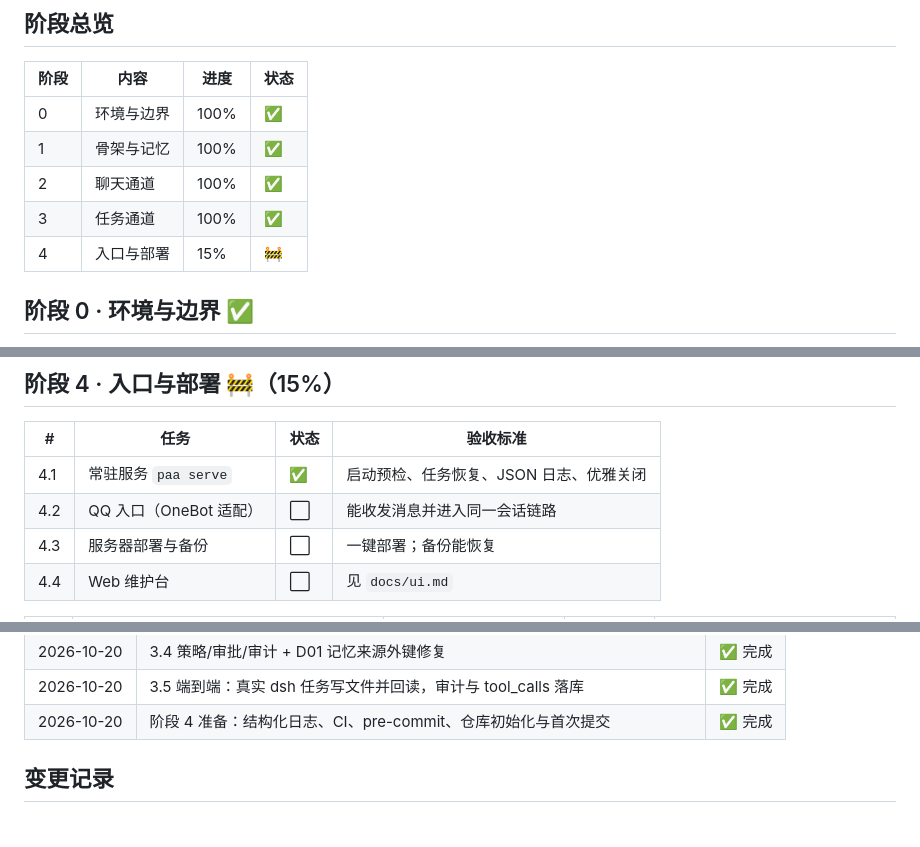
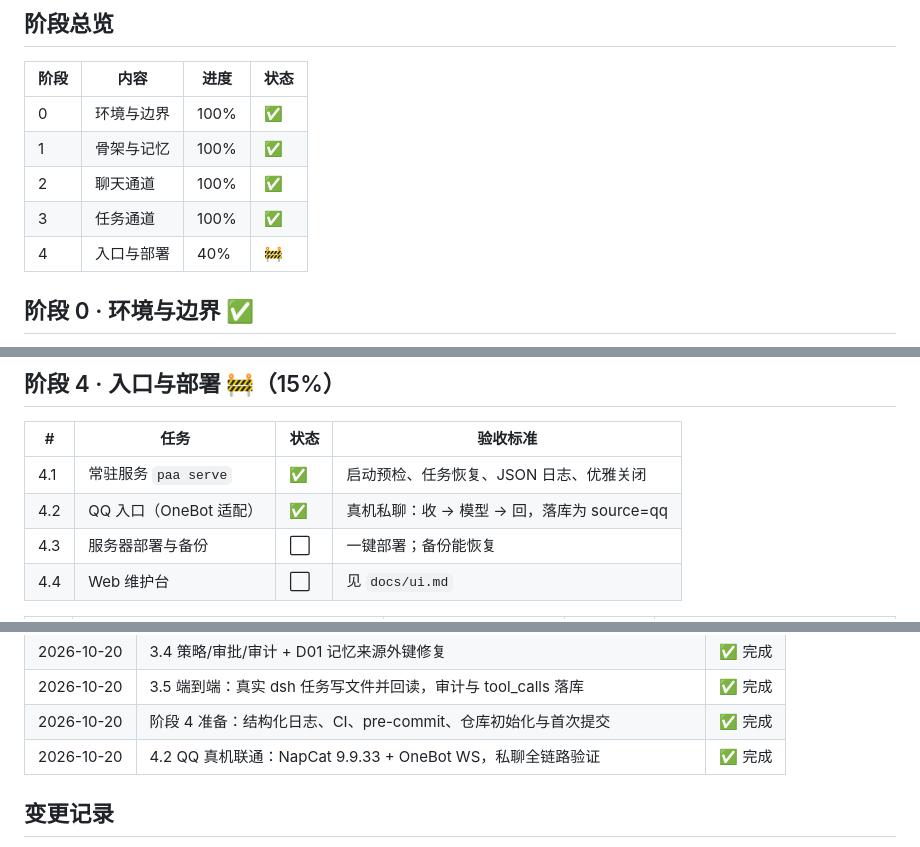
Before and after one commit to zhouPi-314/personal-ai-agent, a Markdown page: STATUS.md, 3 parts joined by grey strips. Rendered like a GitHub page.

```diff
--- a/STATUS.md
+++ b/STATUS.md
@@ -13,7 +13,7 @@
 | 1 | 骨架与记忆 | 100% | ✅ |
 | 2 | 聊天通道 | 100% | ✅ |
 | 3 | 任务通道 | 100% | ✅ |
-| 4 | 入口与部署 | 15% | 🚧 |
+| 4 | 入口与部署 | 40% | 🚧 |
 
 ## 阶段 0 · 环境与边界 ✅
 
@@ -74,7 +74,7 @@
 | # | 任务 | 状态 | 验收标准 |
 |---|---|---|---|
 | 4.1 | 常驻服务 `paa serve` | ✅ | 启动预检、任务恢复、JSON 日志、优雅关闭 |
-| 4.2 | QQ 入口（OneBot 适配） | ⬜ | 能收发消息并进入同一会话链路 |
+| 4.2 | QQ 入口（OneBot 适配） | ✅ | 真机私聊：收 → 模型 → 回，落库为 source=qq |
 | 4.3 | 服务器部署与备份 | ⬜ | 一键部署；备份能恢复 |
 | 4.4 | Web 维护台 | ⬜ | 见 `docs/ui.md` |
 
@@ -114,6 +114,7 @@
 | 2026-10-20 | 3.4 策略/审批/审计 + D01 记忆来源外键修复 | ✅ 完成 |
 | 2026-10-20 | 3.5 端到端：真实 dsh 任务写文件并回读，审计与 tool_calls 落库 | ✅ 完成 |
 | 2026-10-20 | 阶段 4 准备：结构化日志、CI、pre-commit、仓库初始化与首次提交 | ✅ 完成 |
+| 2026-10-20 | 4.2 QQ 真机联通：NapCat 9.9.33 + OneBot WS，私聊全链路验证 | ✅ 完成 |
 
 ## 变更记录
 
```
Also changed, not shown: DEBT.md (+3 -1 lines).
